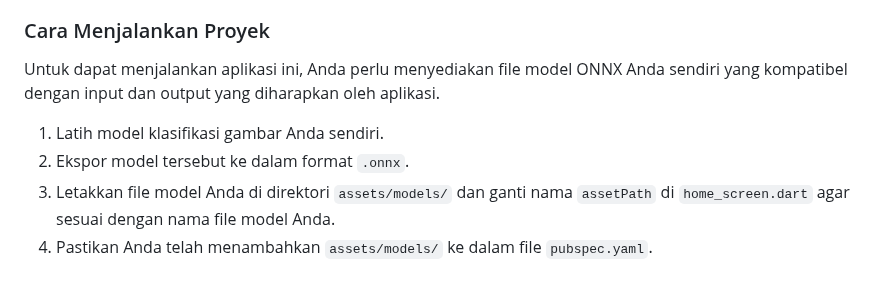
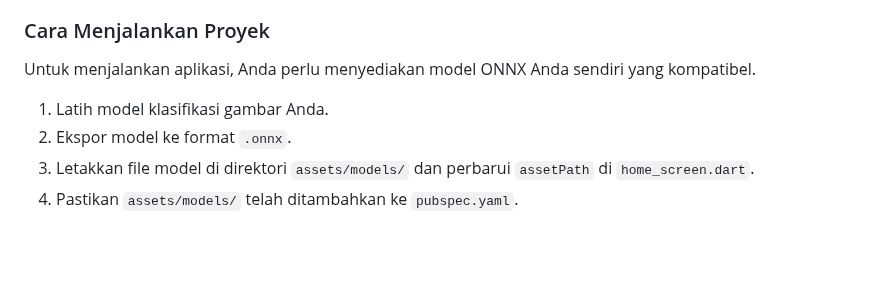
Before and after one commit to HafizRinaldi/Belajar_Jawi_v1, a Markdown page: README.md, the part around one of its changes. Rendered like a GitHub page; blank space fills up the shorter version.

```diff
--- a/README.md
+++ b/README.md
@@ -73,8 +66,7 @@ Proyek ini memberikan pembelajaran mendalam tentang arsitektur aplikasi Flutter,
 
 ### Cara Menjalankan Proyek
-Untuk dapat menjalankan aplikasi ini, Anda perlu menyediakan file model ONNX Anda sendiri yang kompatibel dengan input dan output yang diharapkan oleh aplikasi.
-
-1.  Latih model klasifikasi gambar Anda sendiri.
-2.  Ekspor model tersebut ke dalam format `.onnx`.
-3.  Letakkan file model Anda di direktori `assets/models/` dan ganti nama `assetPath` di `home_screen.dart` agar sesuai dengan nama file model Anda.
-4.  Pastikan Anda telah menambahkan `assets/models/` ke dalam file `pubspec.yaml`.
+Untuk menjalankan aplikasi, Anda perlu menyediakan model ONNX Anda sendiri yang kompatibel.
+1.  Latih model klasifikasi gambar Anda.
+2.  Ekspor model ke format `.onnx`.
+3.  Letakkan file model di direktori `assets/models/` dan perbarui `assetPath` di `home_screen.dart`.
+4.  Pastikan `assets/models/` telah ditambahkan ke `pubspec.yaml`.
```
Also changed, not shown: other parts of README.md (+43 -50 lines).
